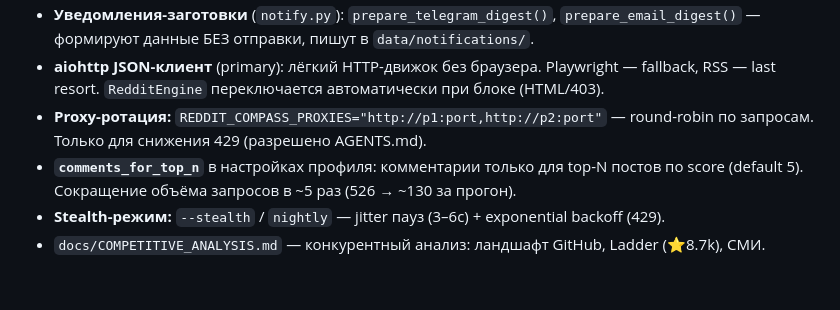
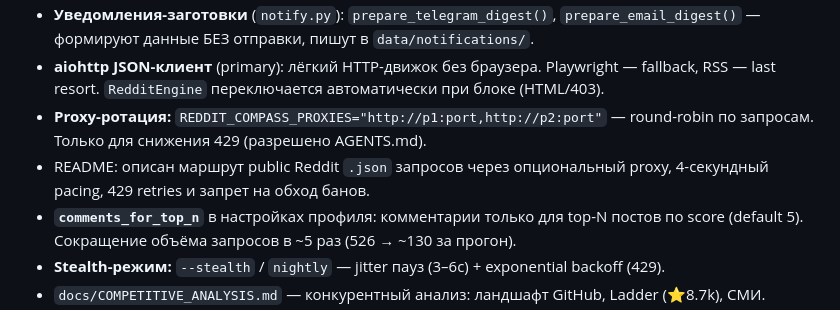
Before and after one commit to eiler2005/reddit-compass, a Markdown page: CHANGELOG.md, the part around the change. Rendered like a GitHub page; blank space fills up the shorter version.

```diff
--- a/CHANGELOG.md
+++ b/CHANGELOG.md
@@ -17,6 +17,8 @@
   RSS — last resort. `RedditEngine` переключается автоматически при блоке (HTML/403).
 - **Proxy-ротация:** `REDDIT_COMPASS_PROXIES="http://p1:port,http://p2:port"` — round-robin
   по запросам. Только для снижения 429 (разрешено AGENTS.md).
+- README: описан маршрут public Reddit `.json` запросов через опциональный proxy,
+  4-секундный pacing, 429 retries и запрет на обход банов.
 - **`comments_for_top_n`** в настройках профиля: комментарии только для top-N постов по score
   (default 5). Сокращение объёма запросов в ~5 раз (526 → ~130 за прогон).
 - **Stealth-режим:** `--stealth` / `nightly` — jitter пауз (3–6с) + exponential backoff (429).
```
Also changed, not shown: README.md (+12 -0 lines).
